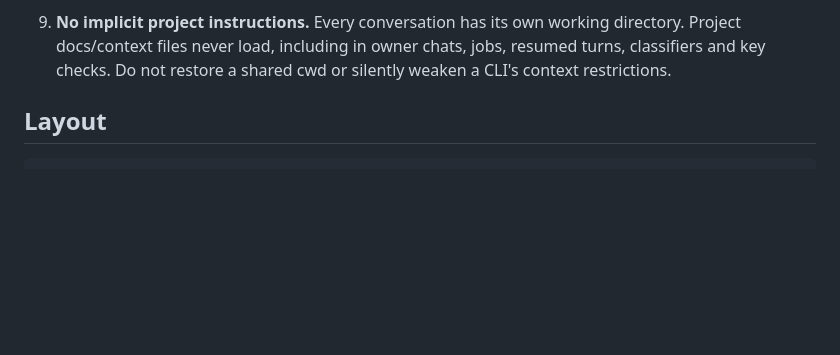
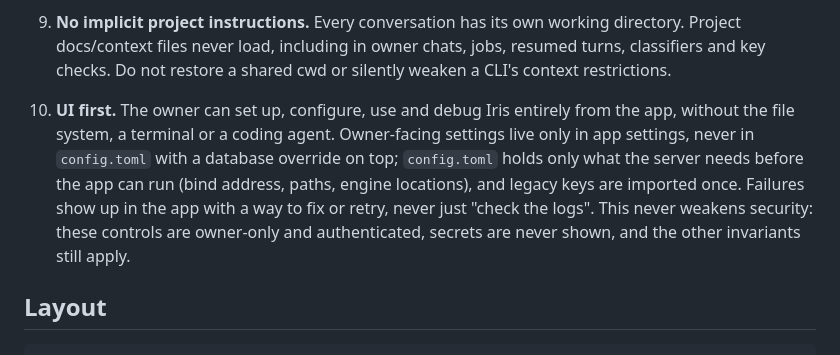
Before and after one commit to zsandifer/Iris, a Markdown page: AGENTS.md, the part around the change. Rendered like a GitHub page; blank space fills up the shorter version.

Commit message:
AGENTS.md: add the UI-first invariant
Co-Authored-By: Claude Opus 5.5 <noreply@anthropic.com>

```diff
--- a/AGENTS.md
+++ b/AGENTS.md
@@ -71,6 +71,16 @@ only run a call unchanged, hold it for approval, or refuse it.
    working directory. Project docs/context files never load, including in
    owner chats, jobs, resumed turns, classifiers and key checks. Do not
    restore a shared cwd or silently weaken a CLI's context restrictions.
+10. **UI first.** The owner can set up, configure, use and debug Iris
+    entirely from the app, without the file system, a terminal or a coding
+    agent. Owner-facing settings live only in app settings, never in
+    `config.toml` with a database override on top; `config.toml` holds only
+    what the server needs before the app can run (bind address, paths,
+    engine locations), and legacy keys are imported once. Failures show up
+    in the app with a way to fix or retry, never just "check the logs".
+    This never weakens security: these controls are owner-only and
+    authenticated, secrets are never shown, and the other invariants still
+    apply.
 
 ## Layout
 
```
